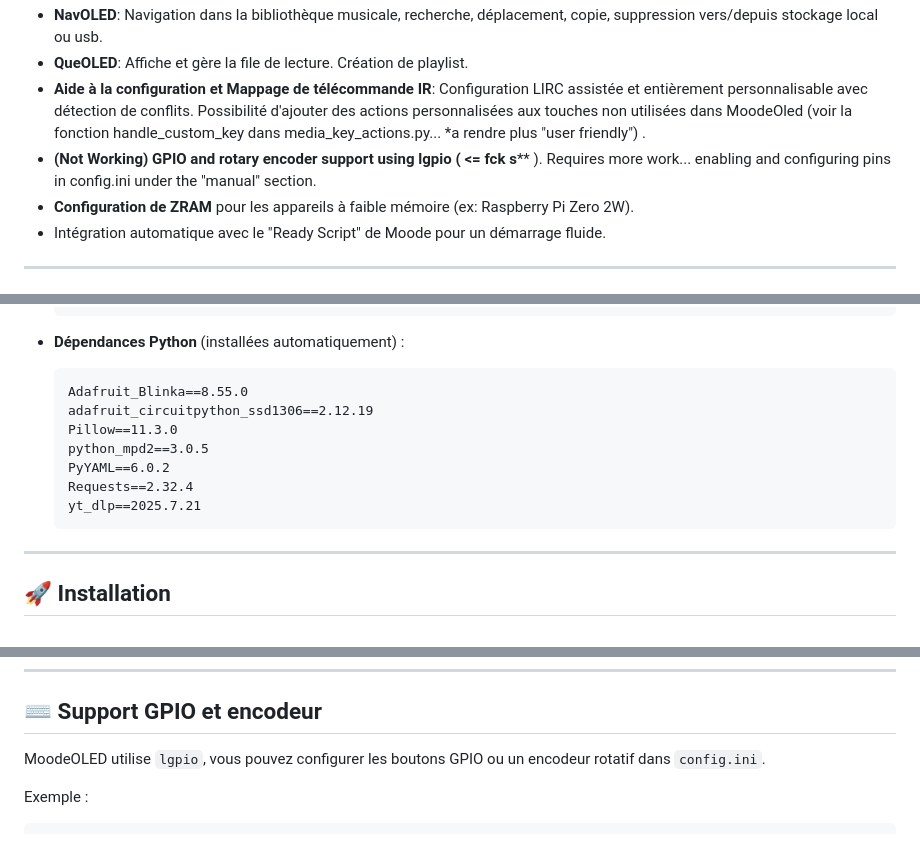
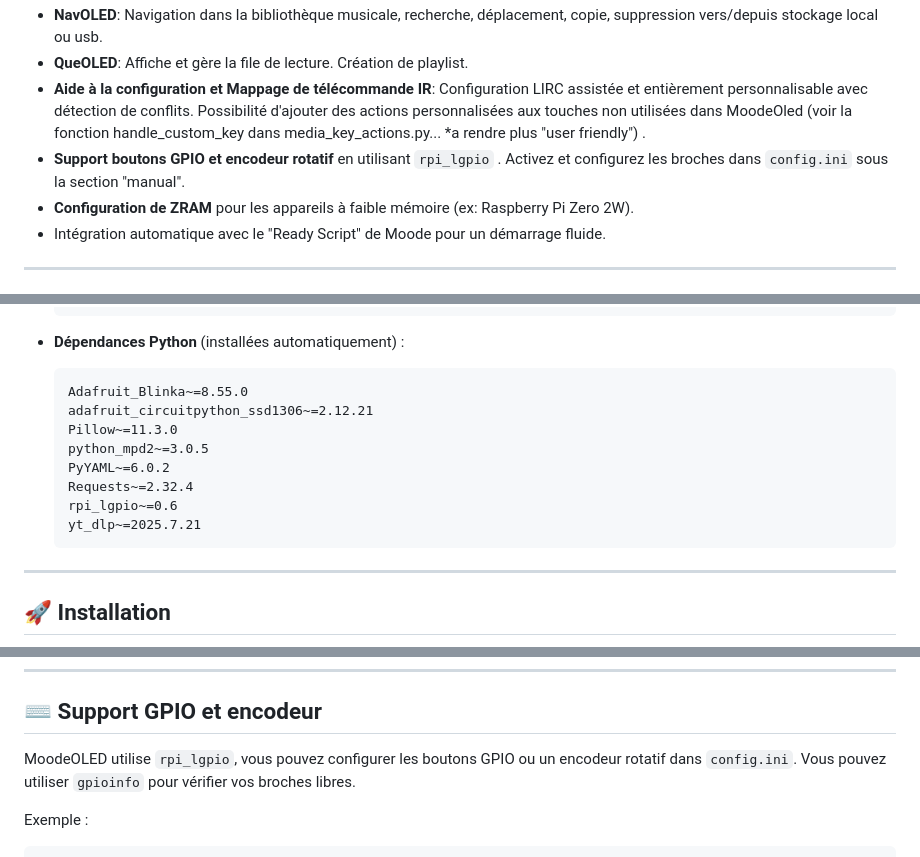
Before and after one commit to Trachou2Bois/MoodeOled, a Markdown page: README.fr.md, 3 parts joined by grey strips. Rendered like a GitHub page.

Commit message:
updated for rpi_lgpio

````diff
--- a/README.fr.md
+++ b/README.fr.md
@@ -12,7 +12,7 @@ MoodeOled est une interface utilisateur sur écran Oled SSD1306/SSD1315 128x64 p
 - **NavOLED**: Navigation dans la bibliothèque musicale, recherche, déplacement, copie, suppression vers/depuis stockage local ou usb.
 - **QueOLED**: Affiche et gère la file de lecture. Création de playlist.
 - **Aide à la configuration et Mappage de télécommande IR**: Configuration LIRC assistée et entièrement personnalisable avec détection de conflits. Possibilité d'ajouter des actions personnalisées aux touches non utilisées dans MoodeOled (voir la fonction handle_custom_key dans media_key_actions.py... *a rendre plus "user friendly") .
-- **(Not Working) GPIO and rotary encoder support using lgpio ( <= fck s**** ). Requires more work... enabling and configuring pins in config.ini under the "manual" section.
+- **Support boutons GPIO et encodeur rotatif** en utilisant `rpi_lgpio` . Activez et configurez les broches dans `config.ini` sous la section "manual".
 - **Configuration de ZRAM** pour les appareils à faible mémoire (ex: Raspberry Pi Zero 2W).
 - Intégration automatique avec le "Ready Script" de Moode pour un démarrage fluide.
 
@@ -34,13 +34,14 @@ MoodeOled est une interface utilisateur sur écran Oled SSD1306/SSD1315 128x64 p
 - **Dépendances Python** (installées automatiquement) :
 
   ```txt
-  Adafruit_Blinka==8.55.0
-  adafruit_circuitpython_ssd1306==2.12.19
-  Pillow==11.3.0
-  python_mpd2==3.0.5
-  PyYAML==6.0.2
-  Requests==2.32.4
-  yt_dlp==2025.7.21
+  Adafruit_Blinka~=8.55.0
+  adafruit_circuitpython_ssd1306~=2.12.21
+  Pillow~=11.3.0
+  python_mpd2~=3.0.5
+  PyYAML~=6.0.2
+  Requests~=2.32.4
+  rpi_lgpio~=0.6
+  yt_dlp~=2025.7.21
   ```
 
 ---
@@ -124,7 +125,7 @@ KEY_NEXT = KEY_NEXTSONG
 
 ## ⌨ Support GPIO et encodeur
 
-MoodeOLED utilise `lgpio`, vous pouvez configurer les boutons GPIO ou un encodeur rotatif dans `config.ini`.
+MoodeOLED utilise `rpi_lgpio`, vous pouvez configurer les boutons GPIO ou un encodeur rotatif dans `config.ini`. Vous pouvez utiliser `gpioinfo` pour vérifier vos broches libres.
 
 Exemple :
 
````
Also changed, not shown: README.md (+10 -9 lines).
